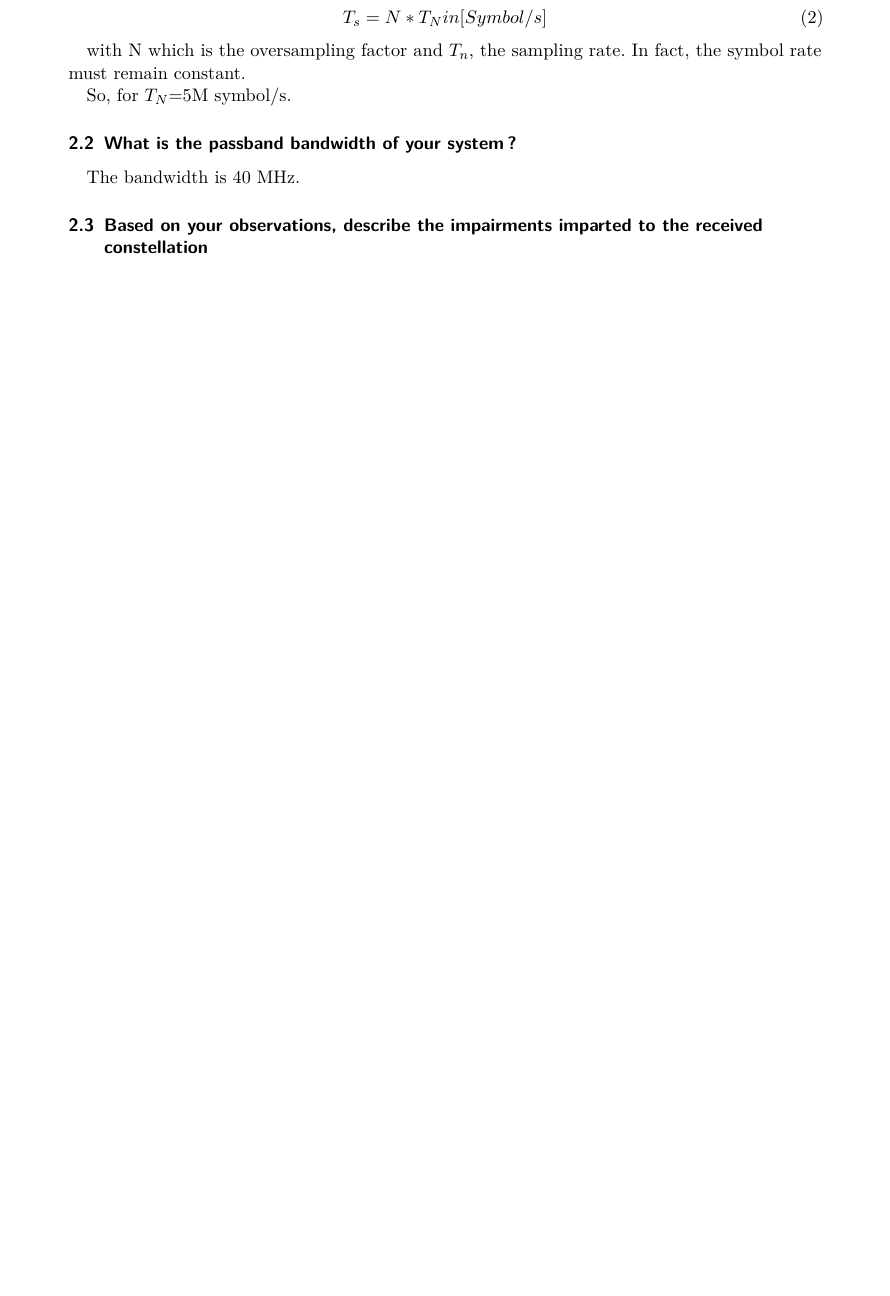
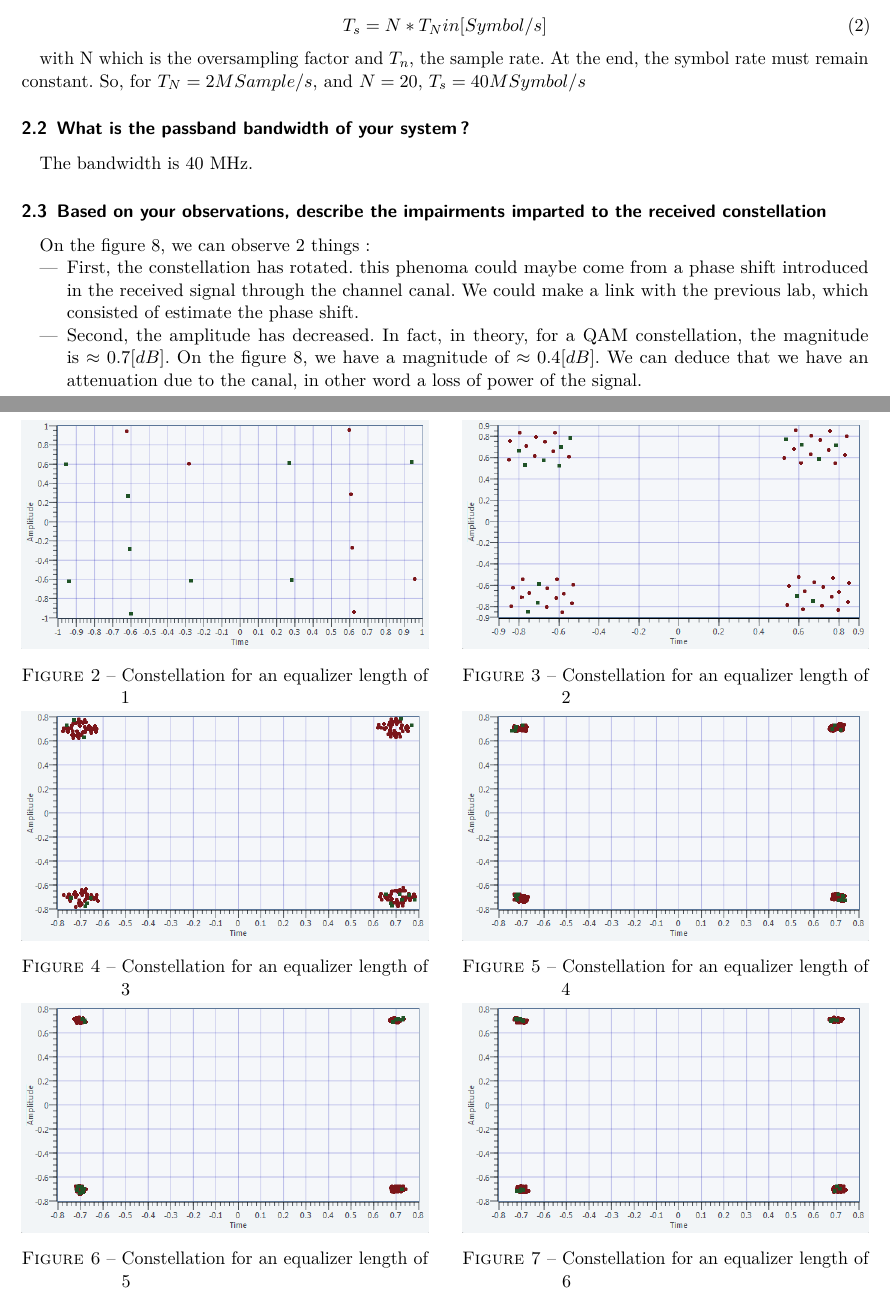
Before and after one commit to DamienDeprez/ELEC2103-Gr4, a LaTeX document (Labo Télécommunication/Lab 4/Rapport/main.tex, which reads Labo Télécommunication/Lab 4/Rapport/lib.tex): part of page 2 of 2 before the commit and two parts of pages 3 and 4 of 5 after it, the two joined at a grey line, cut so that both start at the same text, the shorter picture padded with empty space. Compiled offline with pdfLaTeX.

Commit message:
achievement of the report, imaged fixed, just wait for rereading

```diff
--- a/Labo Télécommunication/Lab 4/Rapport/lib.tex
+++ b/Labo Télécommunication/Lab 4/Rapport/lib.tex
@@ -119,5 +119,5 @@
 
 \KOMAoptions{DIV=last}
 
-\usepackage[top = 2.5 cm, bottom = 3 cm, left = 2.5 cm, right = 2.5 cm]{geometry}
+\usepackage[top = 2.5 cm, bottom = 3 cm, left = 1.5 cm, right = 1.5 cm]{geometry}
 \usepackage{caption}
--- a/Labo Télécommunication/Lab 4/Rapport/main.tex
+++ b/Labo Télécommunication/Lab 4/Rapport/main.tex
@@ -3,6 +3,7 @@
 \input{lib.tex}
 
 \usepackage{epstopdf}
+\usepackage{wrapfig}
 \begin{document}
 
 \title{Projet ELEC Master 1 - Labo 4}
@@ -45,0 +62,36 @@ Now, we can validate that assumption thanks to the simulation. Here is the resul
+\begin{figure}[ht]
+    \begin{minipage}[b]{0.48\linewidth}
+        \centering \includegraphics[scale=0.6]{img/ISI-1.png}
+    \caption{Constellation for an equalizer length of 1}
+    \label{fig1}
+
+    \end{minipage}\hfill
+    \begin{minipage}[b]{0.48\linewidth}
+         \centering \includegraphics[scale=0.6]{img/ISI-2.png}
+        \caption{Constellation for an equalizer length of 2}
+        \label{fig2}
+    \end{minipage}
+    \begin{minipage}[b]{0.48\linewidth}
+        \centering \includegraphics[scale=0.6]{img/ISI-3.png}
+    \caption{Constellation for an equalizer length of 3}
+    \label{fig3}
+
+    \end{minipage}\hfill
+    \begin{minipage}[b]{0.48\linewidth}
+         \centering \includegraphics[scale=0.6]{img/ISI-4.png}
+        \caption{Constellation for an equalizer length of 4}
+        \label{fig4}
+    \end{minipage}
+
+    \begin{minipage}[b]{0.48\linewidth}
+        \centering \includegraphics[scale=0.6]{img/ISI-5.png}
+    \caption{Constellation for an equalizer length of 5}
+    \label{fig5}
+
+    \end{minipage}\hfill
+    \begin{minipage}[b]{0.48\linewidth}
+         \centering \includegraphics[scale=0.6]{img/ISI-6.png}
+        \caption{Constellation for an equalizer length of 6}
+        \label{fig6}
+    \end{minipage}
+\end{figure}
@@ -65,9 +110,7 @@ First we use the following formula
 T_s=N*T_N in [Symbol/s]
 \end{equation}
 
-with N which is the oversampling factor and $T_n$, the sampling rate. In fact, the symbol rate must remain constant.
-
-So, for $T_N$=5M symbol/s.
+with N which is the oversampling factor and $T_n$, the sample rate. At the end, the symbol rate must remain constant. So, for $T_N=2M Sample/s$, and $N=20$, \textbf{$T_s=40 MSymbol/s$}
 
 \subsection{What is the passband bandwidth of your system?}
 
@@ -78,2 +125,12 @@ The bandwidth is 40 MHz.
+\label{usrp}
+\end{figure}
+
+On the figure \ref{usrp}, we can observe 2 things:
+
+\begin{itemize}
+
+\item First, the constellation has rotated. this phenoma could maybe come from a phase shift introduced in the received signal through the channel canal. We could make a link with the previous lab, which consisted of estimate the phase shift.
+
+\item Second, the amplitude has decreased. In fact, in theory, for a QAM constellation, the magnitude is $\approx 0.7 [dB]$. On the figure \ref{usrp}, we have a magnitude of $\approx 0.4 [dB]$. We can deduce that we have an attenuation due to the canal, in other word a loss of power of the signal.
 
 
```
Also changed, not shown: Labo Télécommunication/Lab 4/Rapport/img/SNR.png (added), Labo Télécommunication/Lab 4/Rapport/main.tex (40 more changed lines), 3 other files.
